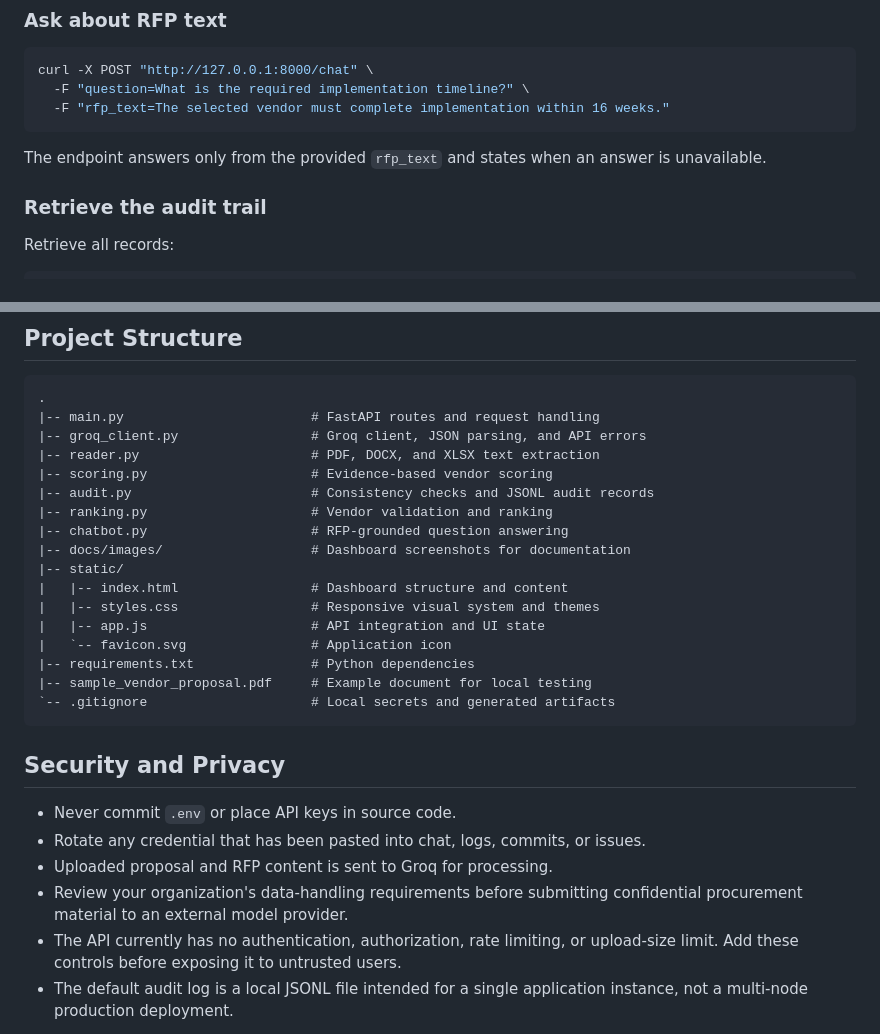
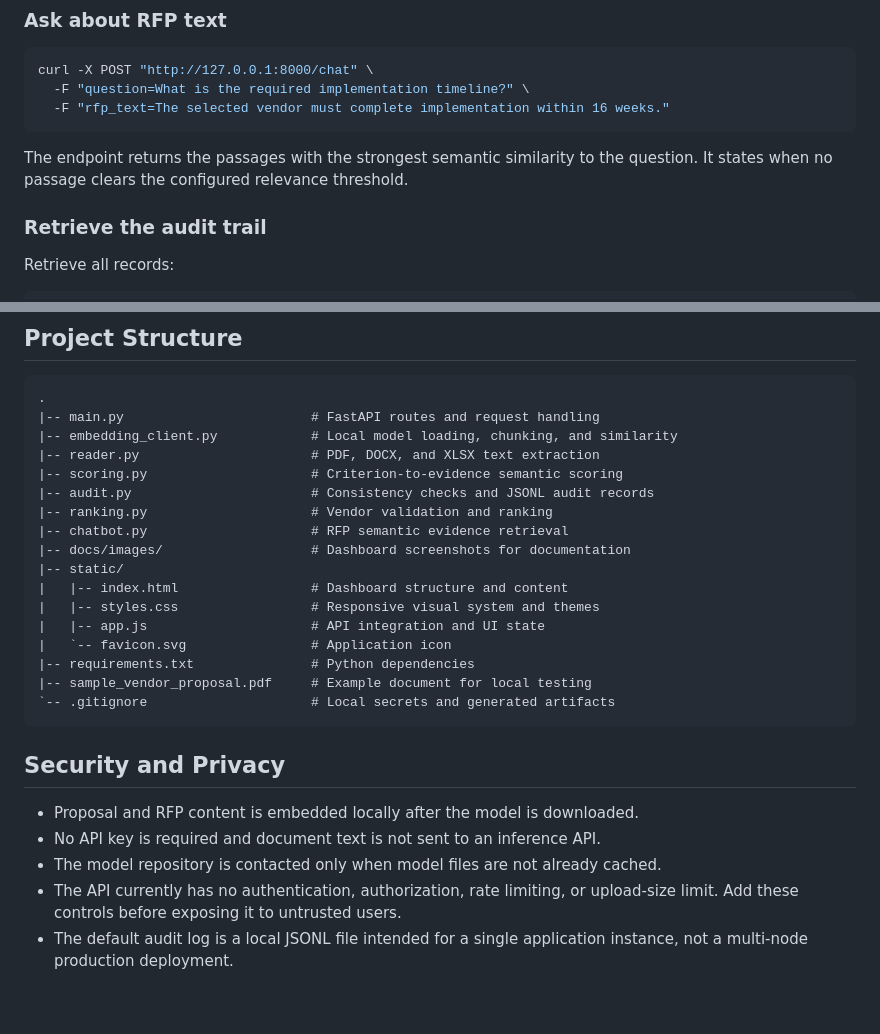
Before and after one commit to Nour-Elrouby/rfp-vendor-evaluation-agent, a Markdown page: README.md, 2 parts joined by grey strips. Drawn GitHub-style; blank space fills up the shorter version.

````diff
--- a/README.md
+++ b/README.md
@@ -210,8 +218,8 @@ curl -X POST "http://127.0.0.1:8000/chat" \
   -F "rfp_text=The selected vendor must complete implementation within 16 weeks."
 ```
 
-The endpoint answers only from the provided `rfp_text` and states when an
-answer is unavailable.
+The endpoint returns the passages with the strongest semantic similarity to the
+question. It states when no passage clears the configured relevance threshold.
 
 ### Retrieve the audit trail
 
@@ -232,12 +240,12 @@ curl "http://127.0.0.1:8000/audit-trail?vendor_name=sample_vendor_proposal.pdf"
 ```text
 .
 |-- main.py                        # FastAPI routes and request handling
-|-- groq_client.py                 # Groq client, JSON parsing, and API errors
+|-- embedding_client.py            # Local model loading, chunking, and similarity
 |-- reader.py                      # PDF, DOCX, and XLSX text extraction
-|-- scoring.py                     # Evidence-based vendor scoring
+|-- scoring.py                     # Criterion-to-evidence semantic scoring
 |-- audit.py                       # Consistency checks and JSONL audit records
 |-- ranking.py                     # Vendor validation and ranking
-|-- chatbot.py                     # RFP-grounded question answering
+|-- chatbot.py                     # RFP semantic evidence retrieval
 |-- docs/images/                   # Dashboard screenshots for documentation
 |-- static/
 |   |-- index.html                 # Dashboard structure and content
@@ -251,11 +259,9 @@ curl "http://127.0.0.1:8000/audit-trail?vendor_name=sample_vendor_proposal.pdf"
 
 ## Security and Privacy
 
-- Never commit `.env` or place API keys in source code.
-- Rotate any credential that has been pasted into chat, logs, commits, or issues.
-- Uploaded proposal and RFP content is sent to Groq for processing.
-- Review your organization's data-handling requirements before submitting
-  confidential procurement material to an external model provider.
+- Proposal and RFP content is embedded locally after the model is downloaded.
+- No API key is required and document text is not sent to an inference API.
+- The model repository is contacted only when model files are not already cached.
 - The API currently has no authentication, authorization, rate limiting, or
   upload-size limit. Add these controls before exposing it to untrusted users.
 - The default audit log is a local JSONL file intended for a single application
````
Also changed, not shown: other parts of README.md (+32 -24 lines), docs/images/dashboard-overview.png, docs/images/dashboard-workspace.png, 10 other files.
